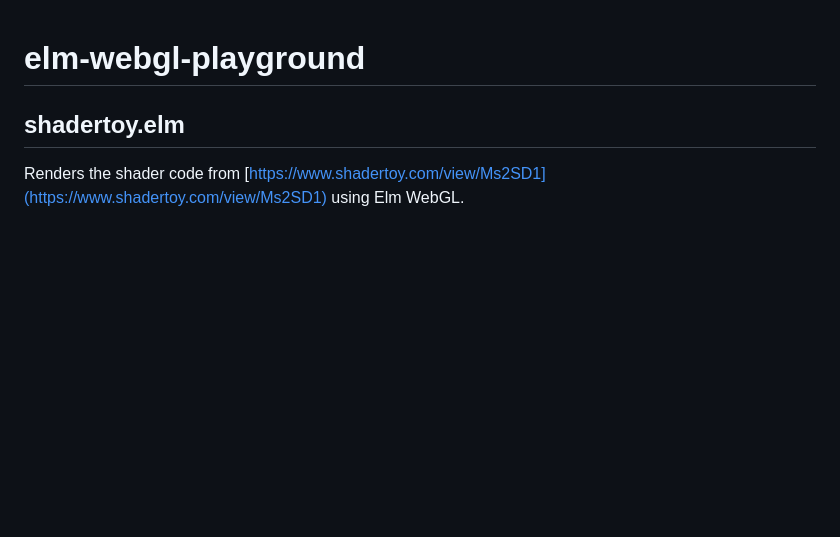
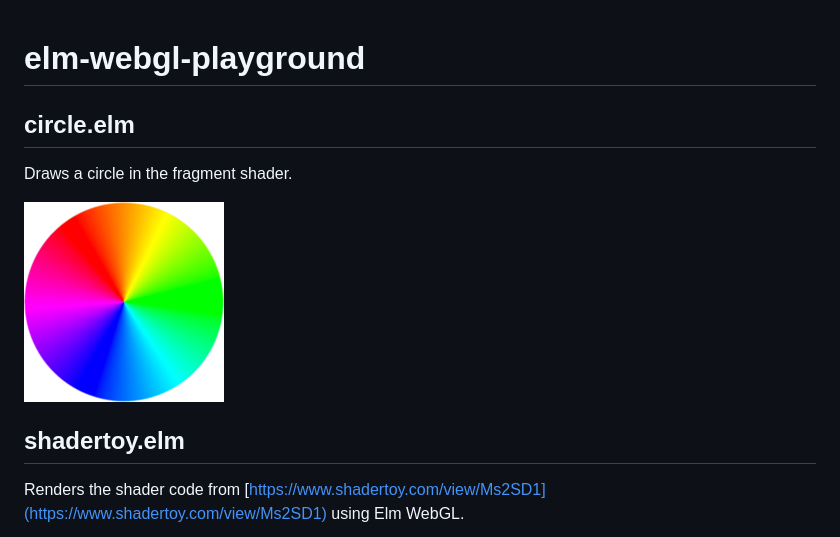
Before and after one commit to w0rm/elm-webgl-playground, a Markdown page: README.md, the part around the change. GitHub-like rendering; pictures changed too: screenshots/circle.png (added); blank space fills up the shorter version.

Commit message:
Draw a cirlce in the fragment shader

```diff
--- a/README.md
+++ b/README.md
@@ -1,4 +1,10 @@
 # elm-webgl-playground
+
+## circle.elm
+
+Draws a circle in the fragment shader.
+
+[![Demo](screenshots/circle.png)](http://unsoundscapes.com/elm-webgl-playground/circle.html)
 
 ## shadertoy.elm
 
```
Also changed, not shown: 2 other files.
